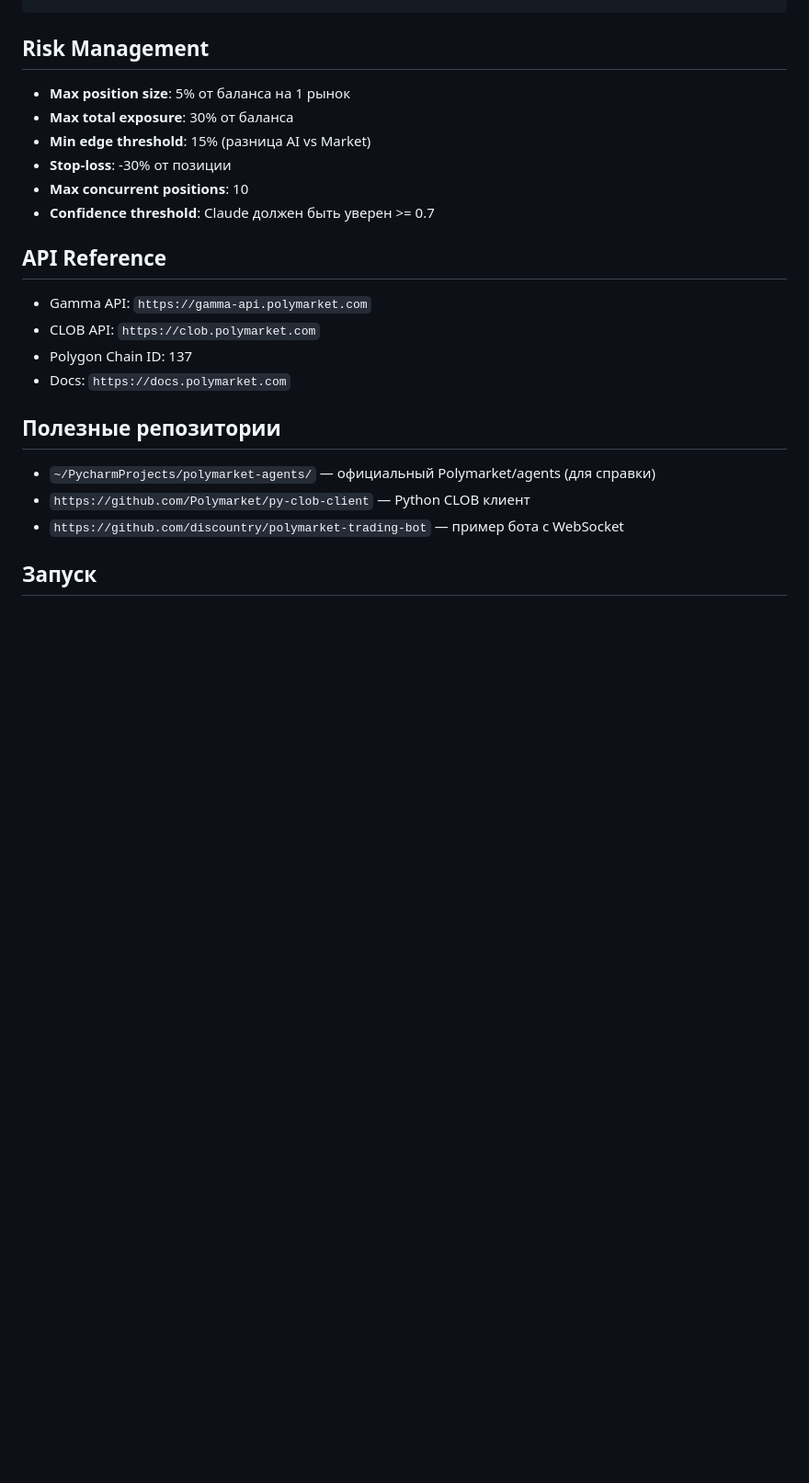
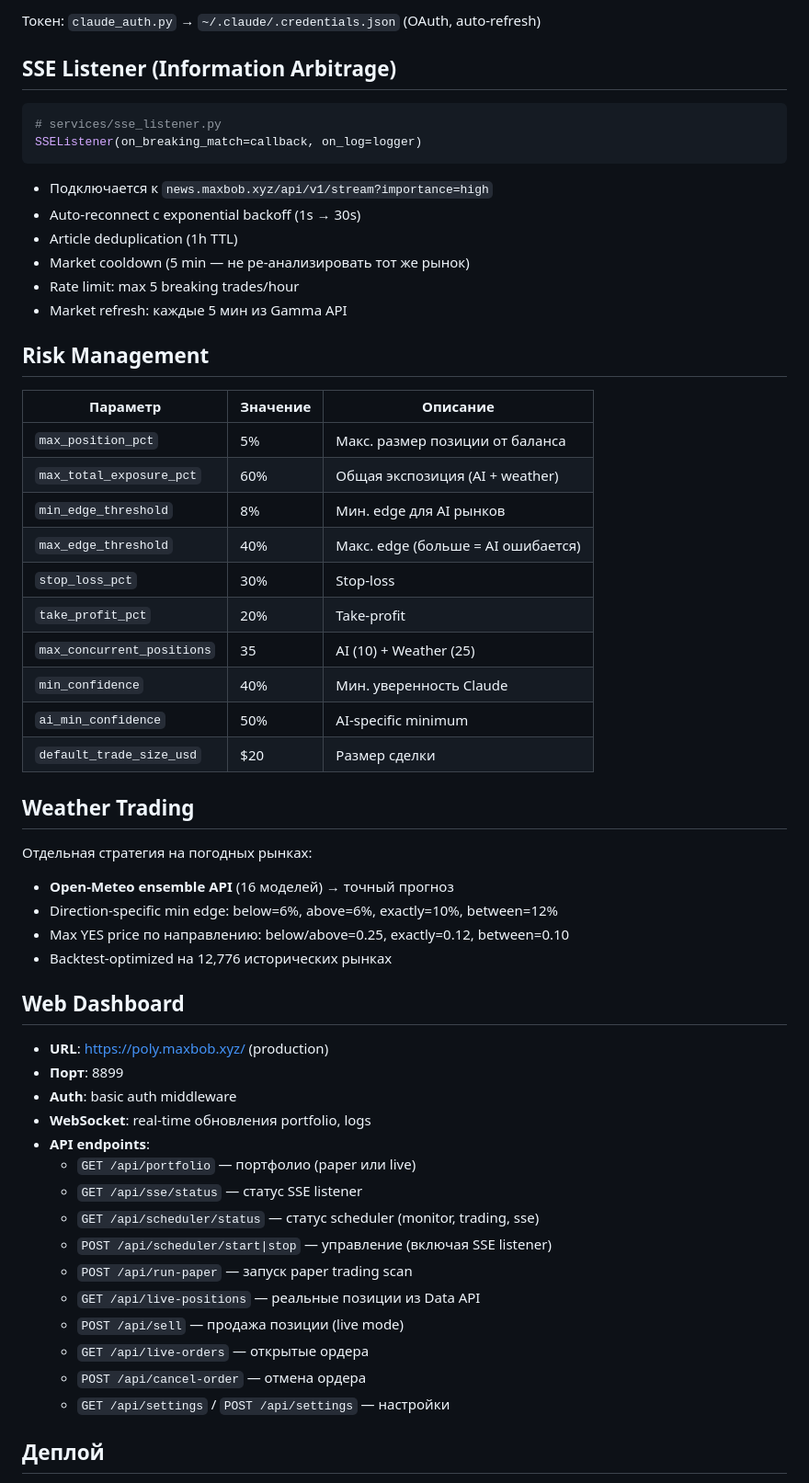
Before and after one commit to mazamaka/polymarket-bot, a Markdown page: CLAUDE.md, the part around one of its changes. Shown at 92% size. GitHub-like rendering; blank space fills up the shorter version.

````diff
--- a/CLAUDE.md
+++ b/CLAUDE.md
@@ -72,25 +96,59 @@ polymarket-bot/
+Токен: `claude_auth.py` → `~/.claude/.credentials.json` (OAuth, auto-refresh)
+
+## SSE Listener (Information Arbitrage)
+
+```python
+# services/sse_listener.py
+SSEListener(on_breaking_match=callback, on_log=logger)
+```
+
+- Подключается к `news.maxbob.xyz/api/v1/stream?importance=high`
+- Auto-reconnect с exponential backoff (1s → 30s)
+- Article deduplication (1h TTL)
+- Market cooldown (5 min — не ре-анализировать тот же рынок)
+- Rate limit: max 5 breaking trades/hour
+- Market refresh: каждые 5 мин из Gamma API
 
 ## Risk Management
 
-- **Max position size**: 5% от баланса на 1 рынок
-- **Max total exposure**: 30% от баланса
-- **Min edge threshold**: 15% (разница AI vs Market)
-- **Stop-loss**: -30% от позиции
-- **Max concurrent positions**: 10
-- **Confidence threshold**: Claude должен быть уверен >= 0.7
+| Параметр | Значение | Описание |
+|----------|----------|----------|
+| `max_position_pct` | 5% | Макс. размер позиции от баланса |
+| `max_total_exposure_pct` | 60% | Общая экспозиция (AI + weather) |
+| `min_edge_threshold` | 8% | Мин. edge для AI рынков |
+| `max_edge_threshold` | 40% | Макс. edge (больше = AI ошибается) |
+| `stop_loss_pct` | 30% | Stop-loss |
+| `take_profit_pct` | 20% | Take-profit |
+| `max_concurrent_positions` | 35 | AI (10) + Weather (25) |
+| `min_confidence` | 40% | Мин. уверенность Claude |
+| `ai_min_confidence` | 50% | AI-specific minimum |
+| `default_trade_size_usd` | $20 | Размер сделки |
 
-## API Reference
+## Weather Trading
 
-- Gamma API: `https://gamma-api.polymarket.com`
-- CLOB API: `https://clob.polymarket.com`
-- Polygon Chain ID: 137
-- Docs: `https://docs.polymarket.com`
+Отдельная стратегия на погодных рынках:
+- **Open-Meteo ensemble API** (16 моделей) → точный прогноз
+- Direction-specific min edge: below=6%, above=6%, exactly=10%, between=12%
+- Max YES price по направлению: below/above=0.25, exactly=0.12, between=0.10
+- Backtest-optimized на 12,776 исторических рынках
 
-## Полезные репозитории
+## Web Dashboard
 
-- `~/PycharmProjects/polymarket-agents/` — официальный Polymarket/agents (для справки)
-- `https://github.com/Polymarket/py-clob-client` — Python CLOB клиент
-- `https://github.com/discountry/polymarket-trading-bot` — пример бота с WebSocket
+- **URL**: https://poly.maxbob.xyz/ (production)
+- **Порт**: 8899
+- **Auth**: basic auth middleware
+- **WebSocket**: real-time обновления portfolio, logs
+- **API endpoints**:
+  - `GET /api/portfolio` — портфолио (paper или live)
+  - `GET /api/sse/status` — статус SSE listener
+  - `GET /api/scheduler/status` — статус scheduler (monitor, trading, sse)
+  - `POST /api/scheduler/start|stop` — управление (включая SSE listener)
+  - `POST /api/run-paper` — запуск paper trading scan
+  - `GET /api/live-positions` — реальные позиции из Data API
+  - `POST /api/sell` — продажа позиции (live mode)
+  - `GET /api/live-orders` — открытые ордера
+  - `POST /api/cancel-order` — отмена ордера
+  - `GET /api/settings` / `POST /api/settings` — настройки
 
-## Запуск
+## Деплой
 
````
Also changed, not shown: other parts of CLAUDE.md (+91 -55 lines).
